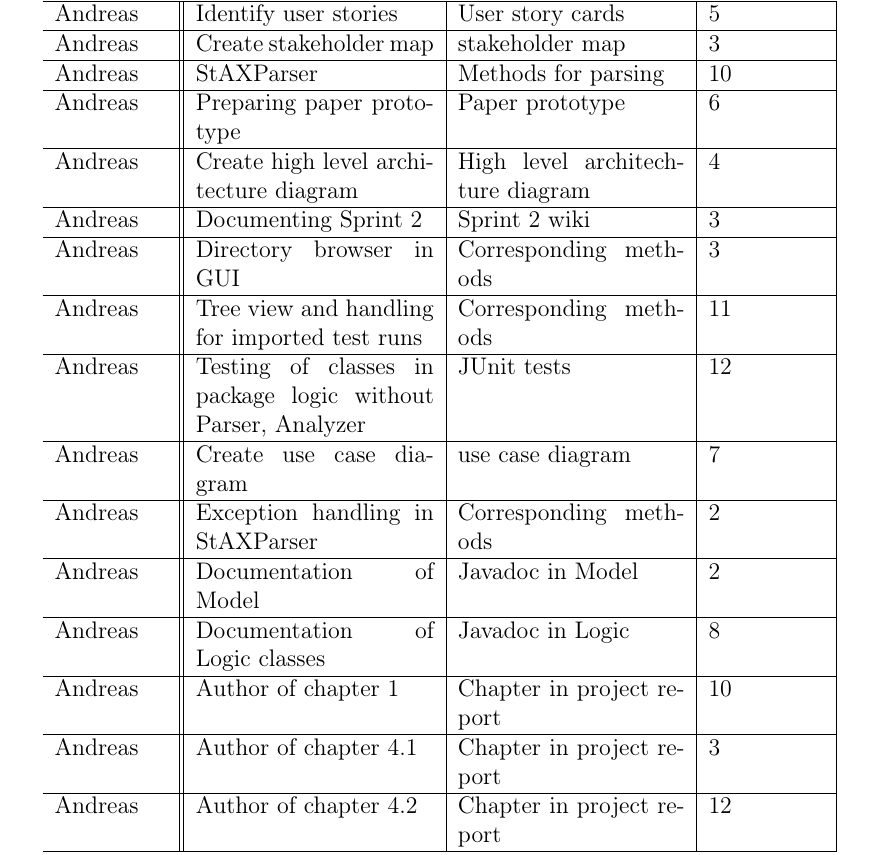
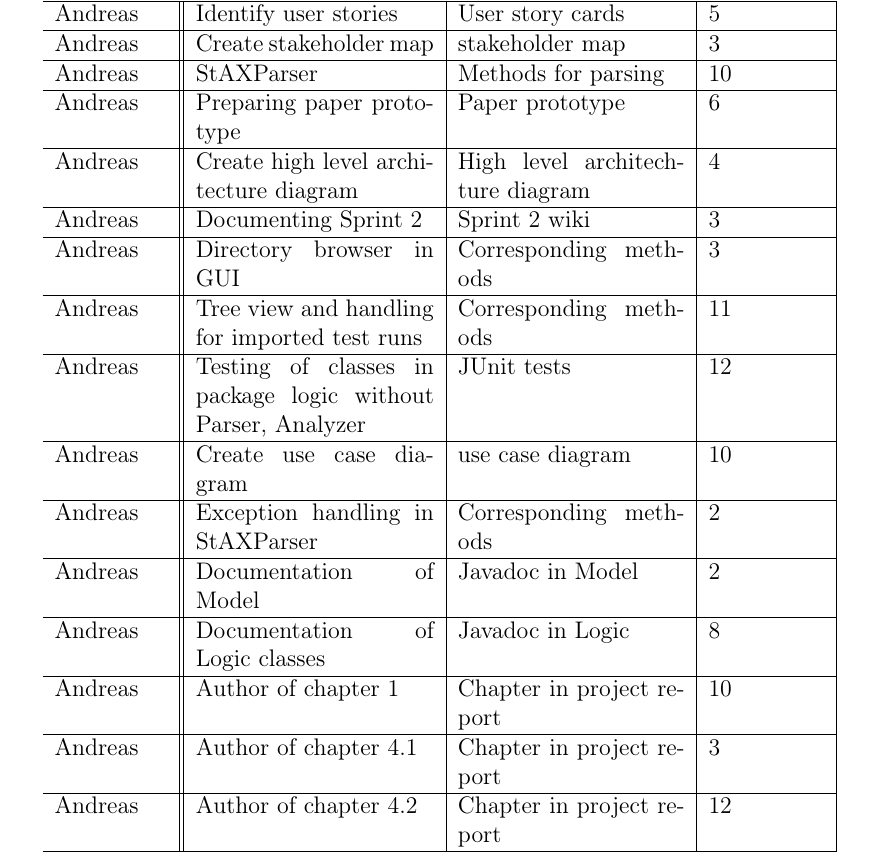
Before and after one commit to Arosares/swt, a LaTeX document (ProjectReportTemplate/main.tex, which reads ProjectReportTemplate/organization.tex): part of page 9 of 36, cut so that both start at the same text. Compiled offline with pdfLaTeX; an older LaTeX class or package is replaced by its successor.

Commit message:
Finished Sprint 1, added Use Case Diagram

```diff
--- a/ProjectReportTemplate/organization.tex
+++ b/ProjectReportTemplate/organization.tex
@@ -47,7 +47,7 @@ Due to the easily accessible information on test runs and the discovered associa
     \hline
     Andreas & Testing of classes in package logic without Parser, Analyzer & JUnit tests & 12 \\
     \hline
-    Andreas & Create use case diagram & use case diagram & 7 \\
+    Andreas & Create use case diagram & use case diagram & 10 \\
     \hline
     Andreas & Exception handling in StAXParser & Corresponding methods & 2 \\
     \hline
```
Also changed, not shown: ProjectReportTemplate/main.pdf, ProjectReportTemplate/pics/UseCaseDiagram.jpg (added).
